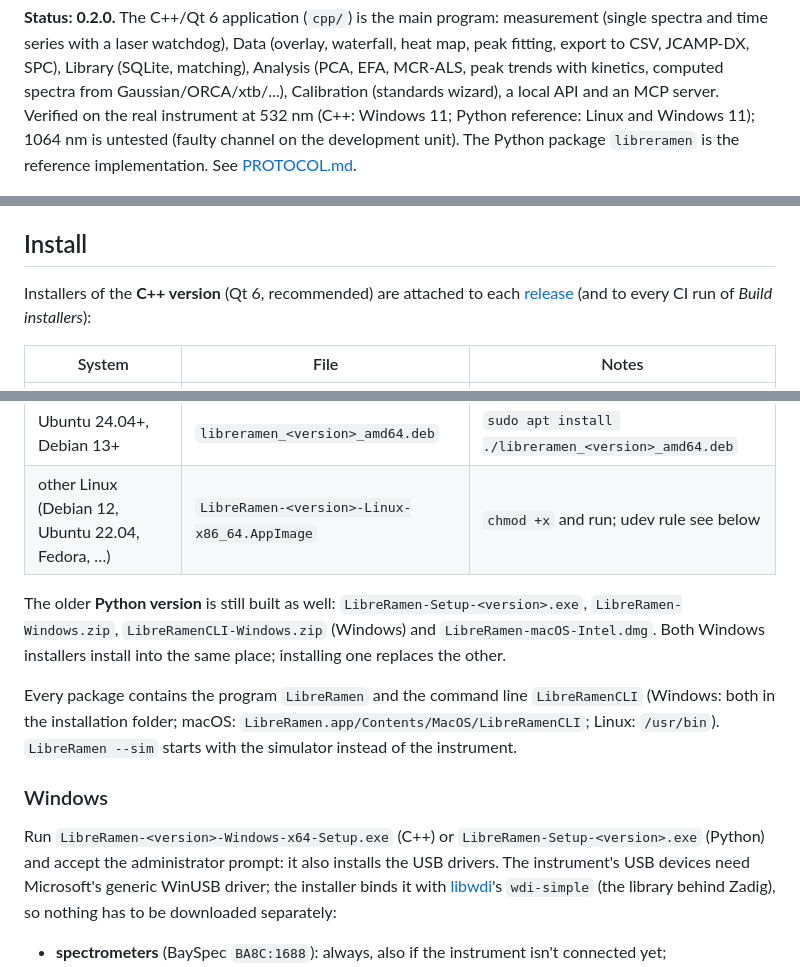
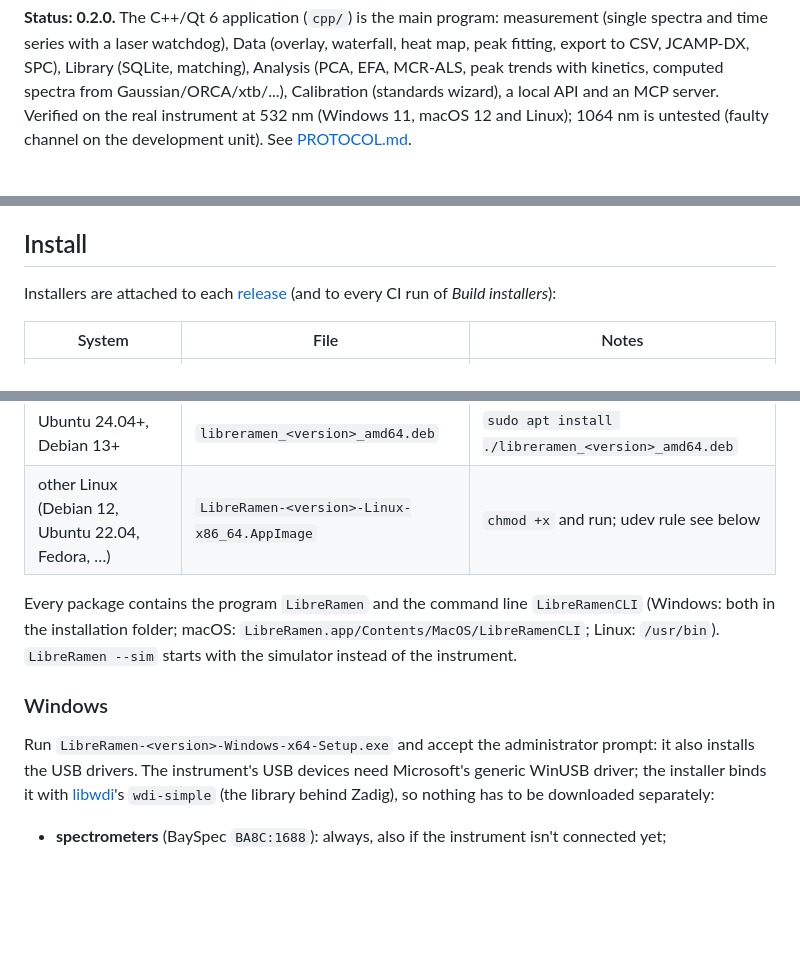
Before and after one commit to ohlincha/libreraman, a Markdown page: README.md, 3 parts joined by grey strips. Rendered like a GitHub page; blank space fills up the shorter version.

```diff
--- a/README.md
+++ b/README.md
@@ -13,8 +13,8 @@ Product names are used only to describe compatibility.*
 time series with a laser watchdog), Data (overlay, waterfall, heat map, peak fitting, export to CSV, JCAMP-DX,
 SPC), Library (SQLite, matching), Analysis (PCA, EFA, MCR-ALS, peak trends with kinetics, computed spectra
 from Gaussian/ORCA/xtb/...), Calibration (standards wizard), a local API and an MCP server. Verified on the
-real instrument at 532 nm (C++: Windows 11; Python reference: Linux and Windows 11); 1064 nm is untested (faulty channel on the development
-unit). The Python package `libreramen` is the reference implementation. See [PROTOCOL.md](PROTOCOL.md).
+real instrument at 532 nm (Windows 11, macOS 12 and Linux); 1064 nm is untested (faulty channel on the development
+unit). See [PROTOCOL.md](PROTOCOL.md).
 
 ![LibreRamen measuring a time series (simulator)](docs/screenshot-measure.png)
 
@@ -24,7 +24,7 @@ See the **[quick manual](docs/MANUAL.md)** for how to measure, analyse and calib
 
 ## Install
 
-Installers of the **C++ version** (Qt 6, recommended) are attached to each
+Installers are attached to each
 [release](https://github.com/ohlincha/libreramen/releases) (and to every CI run of *Build installers*):
 
 | System | File | Notes |
@@ -34,17 +34,13 @@ Installers of the **C++ version** (Qt 6, recommended) are attached to each
 | Ubuntu 24.04+, Debian 13+ | `libreramen_<version>_amd64.deb` | `sudo apt install ./libreramen_<version>_amd64.deb` |
 | other Linux (Debian 12, Ubuntu 22.04, Fedora, …) | `LibreRamen-<version>-Linux-x86_64.AppImage` | `chmod +x` and run; udev rule see below |
 
-The older **Python version** is still built as well: `LibreRamen-Setup-<version>.exe`, `LibreRamen-Windows.zip`,
-`LibreRamenCLI-Windows.zip` (Windows) and `LibreRamen-macOS-Intel.dmg`. Both Windows installers install into the
-same place; installing one replaces the other.
-
 Every package contains the program `LibreRamen` and the command line `LibreRamenCLI`
 (Windows: both in the installation folder; macOS: `LibreRamen.app/Contents/MacOS/LibreRamenCLI`;
 Linux: `/usr/bin`). `LibreRamen --sim` starts with the simulator instead of the instrument.
 
 ### Windows
 
-Run `LibreRamen-<version>-Windows-x64-Setup.exe` (C++) or `LibreRamen-Setup-<version>.exe` (Python) and accept
+Run `LibreRamen-<version>-Windows-x64-Setup.exe` and accept
 the administrator prompt: it also installs the USB drivers. The instrument's USB devices need Microsoft's generic WinUSB
 driver; the installer binds it with [libwdi](https://github.com/pbatard/libwdi)'s `wdi-simple`
 (the library behind Zadig), so nothing has to be downloaded separately:
```
Also changed, not shown: other parts of README.md (+18 -44 lines), docs/MANUAL.md (+1 -1 lines), docs/manual-calibration-fit.png (deleted), docs/manual-measure.png (added).
